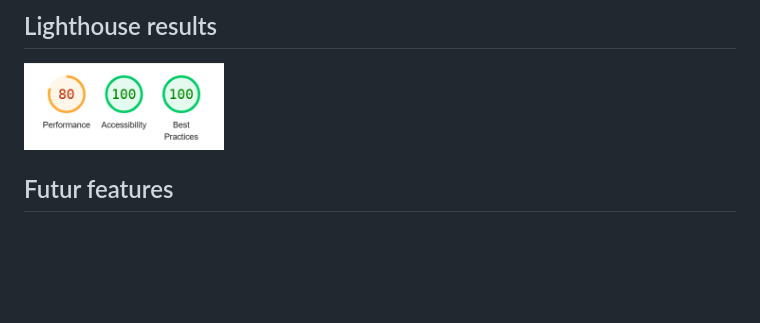
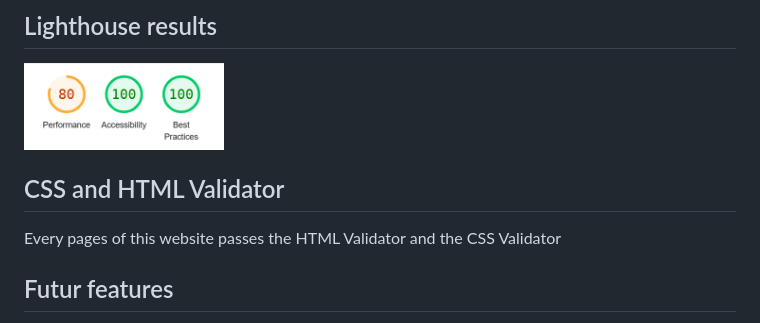
Before and after one commit to saraelizalde/Granny-s-Advice, a Markdown page: README.md, the part around the change. GitHub-like rendering; blank space fills up the shorter version.

Commit message:
Added content to README.md

```diff
--- a/README.md
+++ b/README.md
@@ -95,6 +95,9 @@ The design logic of this website was based on the most popular responses from ou
 ## Lighthouse results
 <img src="assets/images/images-readme/ligthouse.png" alt="Alt text" width="200">
 
+## CSS and HTML Validator
+Every pages of this website passes the HTML Validator and the CSS Validator
+
 
 ## Futur features
 1. Newsletter Subscription: A "Join my newsletter" option for users to receive extra content.
```
